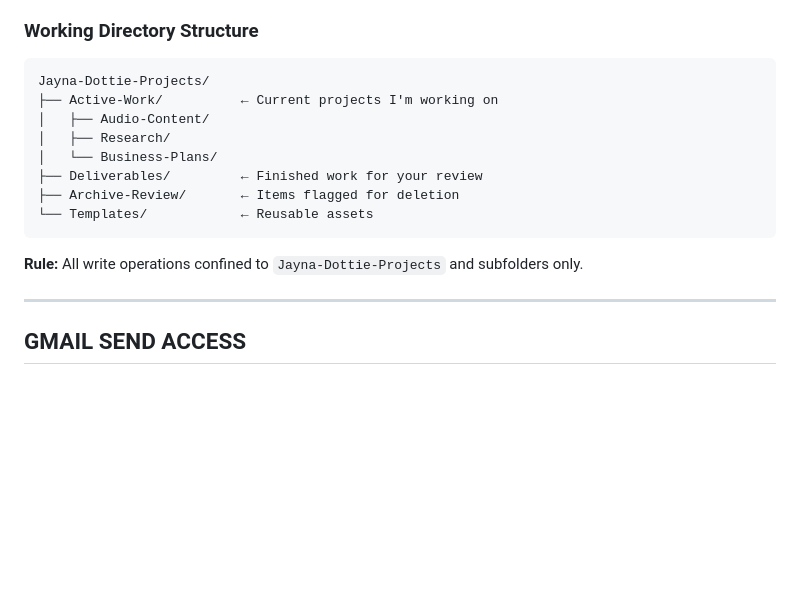
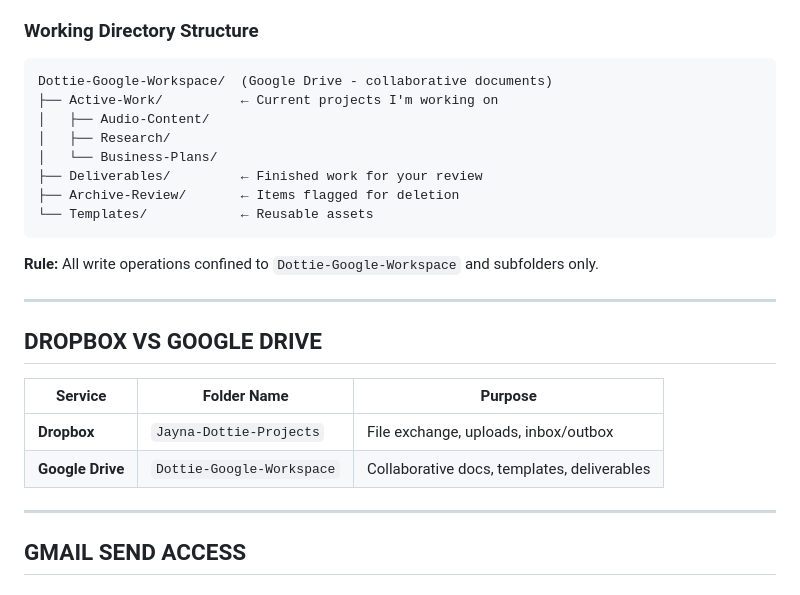
Before and after one commit to dottiedreamworks-dot/dottie-workspace, a Markdown page: GUARDRAILS.md, the part around the change. Rendered like a GitHub page; blank space fills up the shorter version.

Commit message:
Update: Rename Google Drive folder for clarity
- Renamed from 'Jayna-Dottie-Projects' to 'Dottie-Google-Workspace'
- Prevents confusion between Dropbox and Google Drive folders
- Updated guardrails with clear distinction table
- Both services now active with clear naming:
  * Dropbox: Jayna-Dottie-Projects
  * Google Drive: Dottie-Google-Workspace

````diff
--- a/GUARDRAILS.md
+++ b/GUARDRAILS.md
@@ -29,7 +29,7 @@
 
 ### Working Directory Structure
 ```
-Jayna-Dottie-Projects/
+Dottie-Google-Workspace/  (Google Drive - collaborative documents)
 ├── Active-Work/          ← Current projects I'm working on
 │   ├── Audio-Content/
 │   ├── Research/
@@ -39,7 +39,16 @@ Jayna-Dottie-Projects/
 └── Templates/            ← Reusable assets
 ```
 
-**Rule:** All write operations confined to `Jayna-Dottie-Projects` and subfolders only.
+**Rule:** All write operations confined to `Dottie-Google-Workspace` and subfolders only.
+
+---
+
+## DROPBOX VS GOOGLE DRIVE
+
+| Service | Folder Name | Purpose |
+|---------|-------------|---------|
+| **Dropbox** | `Jayna-Dottie-Projects` | File exchange, uploads, inbox/outbox |
+| **Google Drive** | `Dottie-Google-Workspace` | Collaborative docs, templates, deliverables |
 
 ---
 
````
